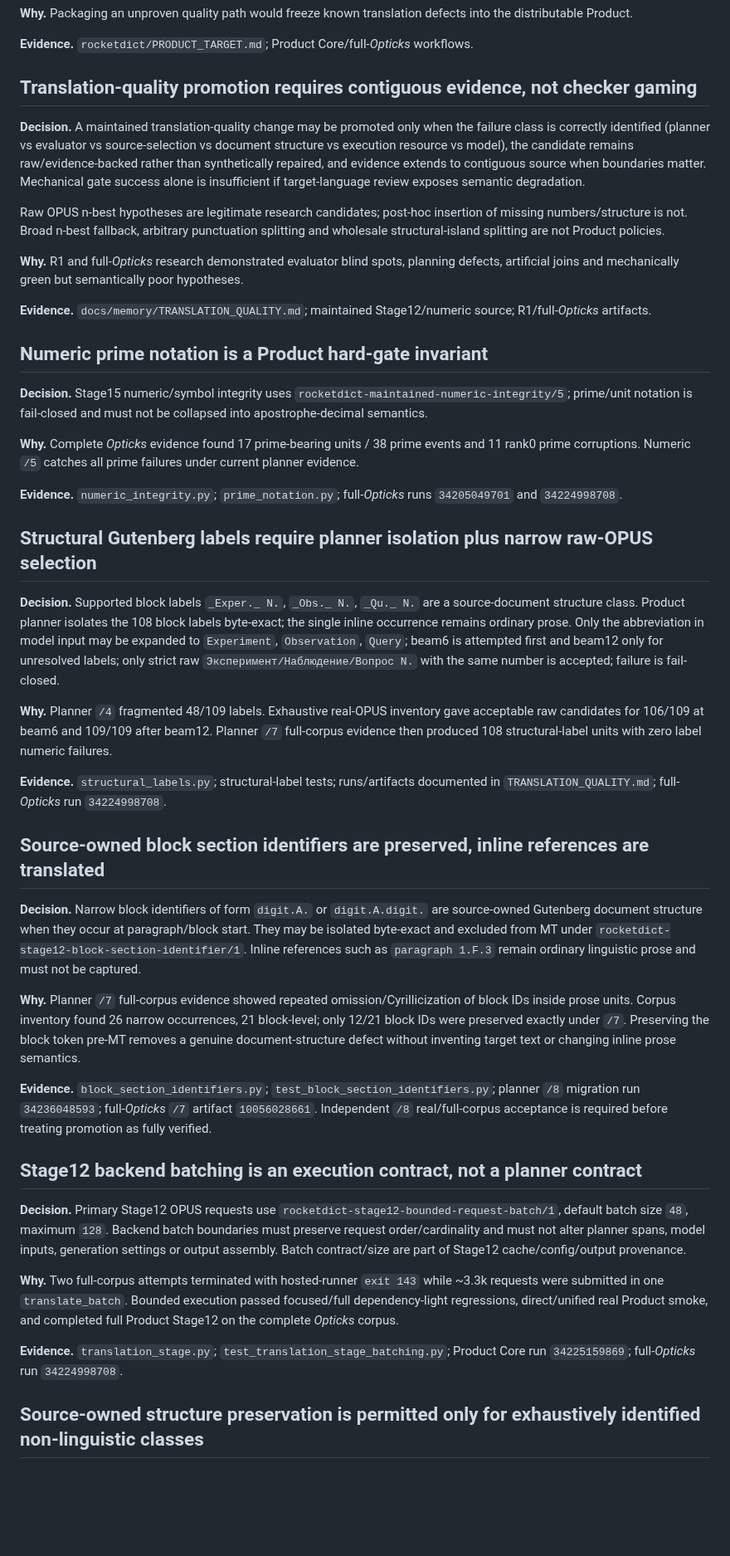
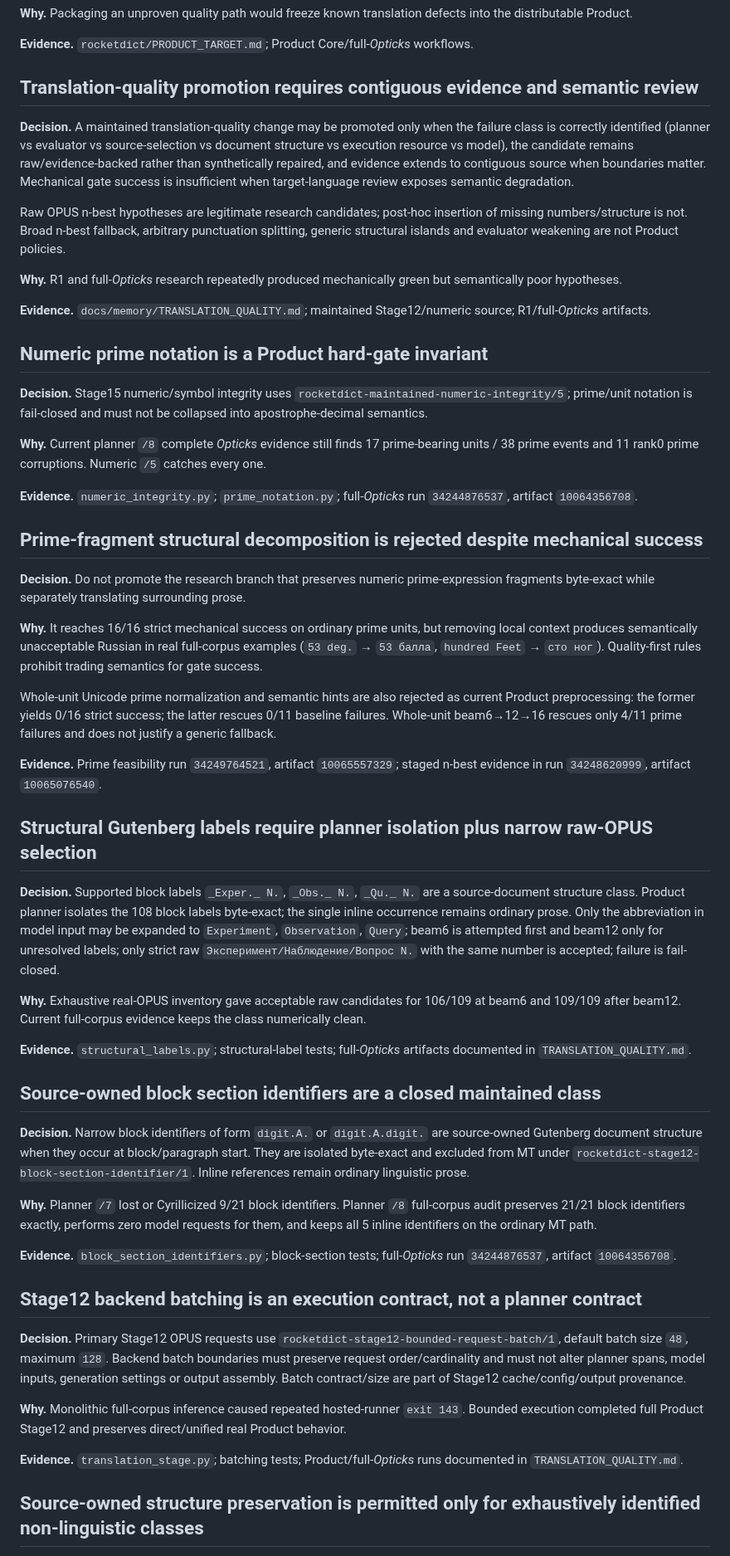
Before and after one commit to oss-lk/gerkonkv-site, a Markdown page: docs/memory/DECISIONS.md, the part around one of its changes. Shown at 83% size. Rendered like a GitHub page; blank space fills up the shorter version.

Commit message:
Synchronize durable decisions after planner v8 residual research

```diff
--- a/docs/memory/DECISIONS.md
+++ b/docs/memory/DECISIONS.md
@@ -42,13 +42,13 @@ Store only conclusions that are expensive or risky to rediscover. This is not a
 
 **Evidence.** `rocketdict/PRODUCT_TARGET.md`; Product Core/full-*Opticks* workflows.
 
-## Translation-quality promotion requires contiguous evidence, not checker gaming
+## Translation-quality promotion requires contiguous evidence and semantic review
 
-**Decision.** A maintained translation-quality change may be promoted only when the failure class is correctly identified (planner vs evaluator vs source-selection vs document structure vs execution resource vs model), the candidate remains raw/evidence-backed rather than synthetically repaired, and evidence extends to contiguous source when boundaries matter. Mechanical gate success alone is insufficient if target-language review exposes semantic degradation.
+**Decision.** A maintained translation-quality change may be promoted only when the failure class is correctly identified (planner vs evaluator vs source-selection vs document structure vs execution resource vs model), the candidate remains raw/evidence-backed rather than synthetically repaired, and evidence extends to contiguous source when boundaries matter. Mechanical gate success is insufficient when target-language review exposes semantic degradation.
 
-Raw OPUS n-best hypotheses are legitimate research candidates; post-hoc insertion of missing numbers/structure is not. Broad n-best fallback, arbitrary punctuation splitting and wholesale structural-island splitting are not Product policies.
+Raw OPUS n-best hypotheses are legitimate research candidates; post-hoc insertion of missing numbers/structure is not. Broad n-best fallback, arbitrary punctuation splitting, generic structural islands and evaluator weakening are not Product policies.
 
-**Why.** R1 and full-*Opticks* research demonstrated evaluator blind spots, planning defects, artificial joins and mechanically green but semantically poor hypotheses.
+**Why.** R1 and full-*Opticks* research repeatedly produced mechanically green but semantically poor hypotheses.
 
 **Evidence.** `docs/memory/TRANSLATION_QUALITY.md`; maintained Stage12/numeric source; R1/full-*Opticks* artifacts.
 
@@ -56,33 +56,43 @@ Raw OPUS n-best hypotheses are legitimate research candidates; post-hoc insertio
 
 **Decision.** Stage15 numeric/symbol integrity uses `rocketdict-maintained-numeric-integrity/5`; prime/unit notation is fail-closed and must not be collapsed into apostrophe-decimal semantics.
 
-**Why.** Complete *Opticks* evidence found 17 prime-bearing units / 38 prime events and 11 rank0 prime corruptions. Numeric `/5` catches all prime failures under current planner evidence.
+**Why.** Current planner `/8` complete *Opticks* evidence still finds 17 prime-bearing units / 38 prime events and 11 rank0 prime corruptions. Numeric `/5` catches every one.
 
-**Evidence.** `numeric_integrity.py`; `prime_notation.py`; full-*Opticks* runs `34205049701` and `34224998708`.
+**Evidence.** `numeric_integrity.py`; `prime_notation.py`; full-*Opticks* run `34244876537`, artifact `10064356708`.
+
+## Prime-fragment structural decomposition is rejected despite mechanical success
+
+**Decision.** Do not promote the research branch that preserves numeric prime-expression fragments byte-exact while separately translating surrounding prose.
+
+**Why.** It reaches 16/16 strict mechanical success on ordinary prime units, but removing local context produces semantically unacceptable Russian in real full-corpus examples (`53 deg.` → `53 балла`, `hundred Feet` → `сто ног`). Quality-first rules prohibit trading semantics for gate success.
+
+Whole-unit Unicode prime normalization and semantic hints are also rejected as current Product preprocessing: the former yields 0/16 strict success; the latter rescues 0/11 baseline failures. Whole-unit beam6→12→16 rescues only 4/11 prime failures and does not justify a generic fallback.
+
+**Evidence.** Prime feasibility run `34249764521`, artifact `10065557329`; staged n-best evidence in run `34248620999`, artifact `10065076540`.
 
 ## Structural Gutenberg labels require planner isolation plus narrow raw-OPUS selection
 
 **Decision.** Supported block labels `_Exper._ N.`, `_Obs._ N.`, `_Qu._ N.` are a source-document structure class. Product planner isolates the 108 block labels byte-exact; the single inline occurrence remains ordinary prose. Only the abbreviation in model input may be expanded to `Experiment`, `Observation`, `Query`; beam6 is attempted first and beam12 only for unresolved labels; only strict raw `Эксперимент/Наблюдение/Вопрос N.` with the same number is accepted; failure is fail-closed.
 
-**Why.** Planner `/4` fragmented 48/109 labels. Exhaustive real-OPUS inventory gave acceptable raw candidates for 106/109 at beam6 and 109/109 after beam12. Planner `/7` full-corpus evidence then produced 108 structural-label units with zero label numeric failures.
+**Why.** Exhaustive real-OPUS inventory gave acceptable raw candidates for 106/109 at beam6 and 109/109 after beam12. Current full-corpus evidence keeps the class numerically clean.
 
-**Evidence.** `structural_labels.py`; structural-label tests; runs/artifacts documented in `TRANSLATION_QUALITY.md`; full-*Opticks* run `34224998708`.
+**Evidence.** `structural_labels.py`; structural-label tests; full-*Opticks* artifacts documented in `TRANSLATION_QUALITY.md`.
 
-## Source-owned block section identifiers are preserved, inline references are translated
+## Source-owned block section identifiers are a closed maintained class
 
-**Decision.** Narrow block identifiers of form `digit.A.` or `digit.A.digit.` are source-owned Gutenberg document structure when they occur at paragraph/block start. They may be isolated byte-exact and excluded from MT under `rocketdict-stage12-block-section-identifier/1`. Inline references such as `paragraph 1.F.3` remain ordinary linguistic prose and must not be captured.
+**Decision.** Narrow block identifiers of form `digit.A.` or `digit.A.digit.` are source-owned Gutenberg document structure when they occur at block/paragraph start. They are isolated byte-exact and excluded from MT under `rocketdict-stage12-block-section-identifier/1`. Inline references remain ordinary linguistic prose.
 
-**Why.** Planner `/7` full-corpus evidence showed repeated omission/Cyrillicization of block IDs inside prose units. Corpus inventory found 26 narrow occurrences, 21 block-level; only 12/21 block IDs were preserved exactly under `/7`. Preserving the block token pre-MT removes a genuine document-structure defect without inventing target text or changing inline prose semantics.
+**Why.** Planner `/7` lost or Cyrillicized 9/21 block identifiers. Planner `/8` full-corpus audit preserves 21/21 block identifiers exactly, performs zero model requests for them, and keeps all 5 inline identifiers on the ordinary MT path.
 
-**Evidence.** `block_section_identifiers.py`; `test_block_section_identifiers.py`; planner `/8` migration run `34236048593`; full-*Opticks* `/7` artifact `10056028661`. Independent `/8` real/full-corpus acceptance is required before treating promotion as fully verified.
+**Evidence.** `block_section_identifiers.py`; block-section tests; full-*Opticks* run `34244876537`, artifact `10064356708`.
 
 ## Stage12 backend batching is an execution contract, not a planner contract
 
 **Decision.** Primary Stage12 OPUS requests use `rocketdict-stage12-bounded-request-batch/1`, default batch size `48`, maximum `128`. Backend batch boundaries must preserve request order/cardinality and must not alter planner spans, model inputs, generation settings or output assembly. Batch contract/size are part of Stage12 cache/config/output provenance.
 
-**Why.** Two full-corpus attempts terminated with hosted-runner `exit 143` while ~3.3k requests were submitted in one `translate_batch`. Bounded execution passed focused/full dependency-light regressions, direct/unified real Product smoke, and completed full Product Stage12 on the complete *Opticks* corpus.
+**Why.** Monolithic full-corpus inference caused repeated hosted-runner `exit 143`. Bounded execution completed full Product Stage12 and preserves direct/unified real Product behavior.
 
-**Evidence.** `translation_stage.py`; `test_translation_stage_batching.py`; Product Core run `34225159869`; full-*Opticks* run `34224998708`.
+**Evidence.** `translation_stage.py`; batching tests; Product/full-*Opticks* runs documented in `TRANSLATION_QUALITY.md`.
 
 ## Source-owned structure preservation is permitted only for exhaustively identified non-linguistic classes
 
```
Also changed, not shown: other parts of docs/memory/DECISIONS.md (+24 -8 lines).
